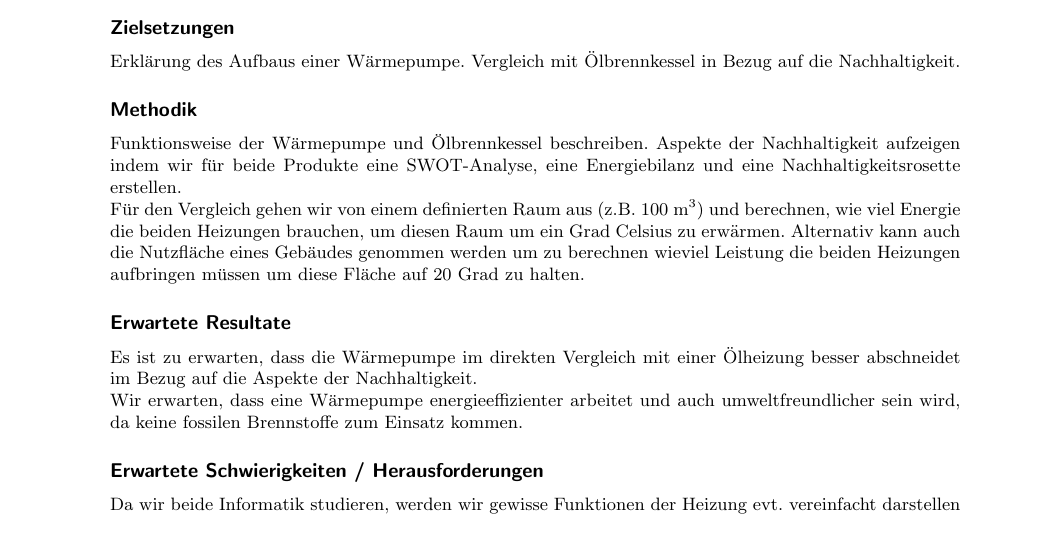
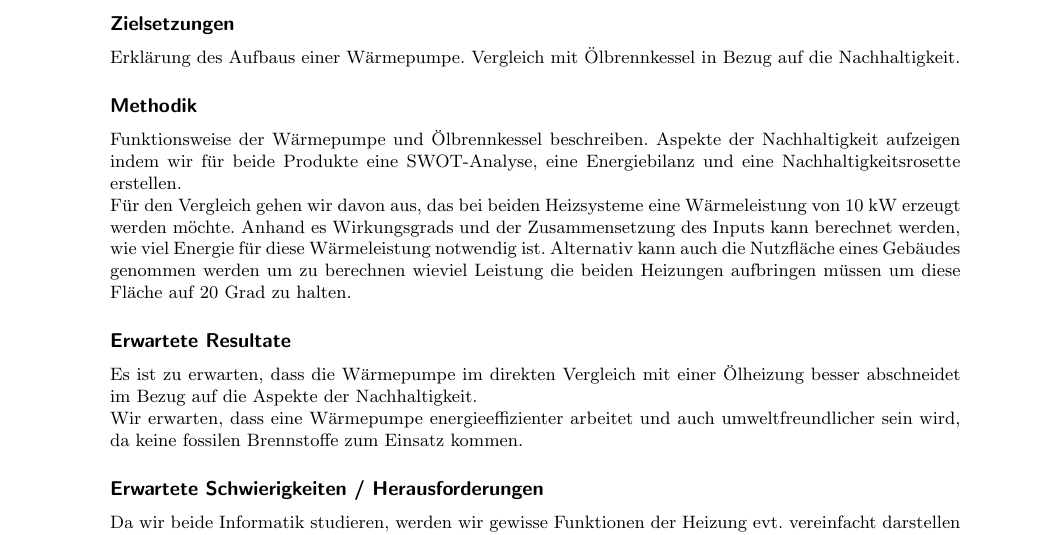
Before and after one commit to Gpas/nachhaltigkeit, a LaTeX document (projektskizze/projekt_skize.tex): part of the page, cut so that both start at the same text. Compiled offline with pdfLaTeX.

Commit message:
projekt skizze methodik angepasst

```diff
--- a/projektskizze/projekt_skize.tex
+++ b/projektskizze/projekt_skize.tex
@@ -86,7 +86,7 @@ Vergleich mit Ölbrennkessel in Bezug auf die Nachhaltigkeit.
 \subsection*{Methodik}
 
 Funktionsweise der Wärmepumpe und Ölbrennkessel beschreiben. Aspekte der Nachhaltigkeit aufzeigen indem wir für beide Produkte eine SWOT-Analyse, eine Energiebilanz und eine Nachhaltigkeitsrosette erstellen. \\
-Für den Vergleich gehen wir von einem definierten Raum aus (z.B. 100 m$^{3}$) und berechnen, wie viel Energie die beiden Heizungen brauchen, um diesen Raum um ein Grad Celsius zu erwärmen. Alternativ kann auch die Nutzfläche eines Gebäudes genommen werden um zu berechnen wieviel Leistung die beiden Heizungen aufbringen müssen um diese Fläche auf 20 Grad zu halten.
+Für den Vergleich gehen wir davon aus, das bei beiden Heizsysteme eine Wärmeleistung von 10 kW erzeugt werden möchte. Anhand es Wirkungsgrads und der Zusammensetzung des Inputs kann berechnet werden, wie viel Energie für diese Wärmeleistung notwendig ist. Alternativ kann auch die Nutzfläche eines Gebäudes genommen werden um zu berechnen wieviel Leistung die beiden Heizungen aufbringen müssen um diese Fläche auf 20 Grad zu halten.
 
 
 
```
Also changed, not shown: 1 other file.
